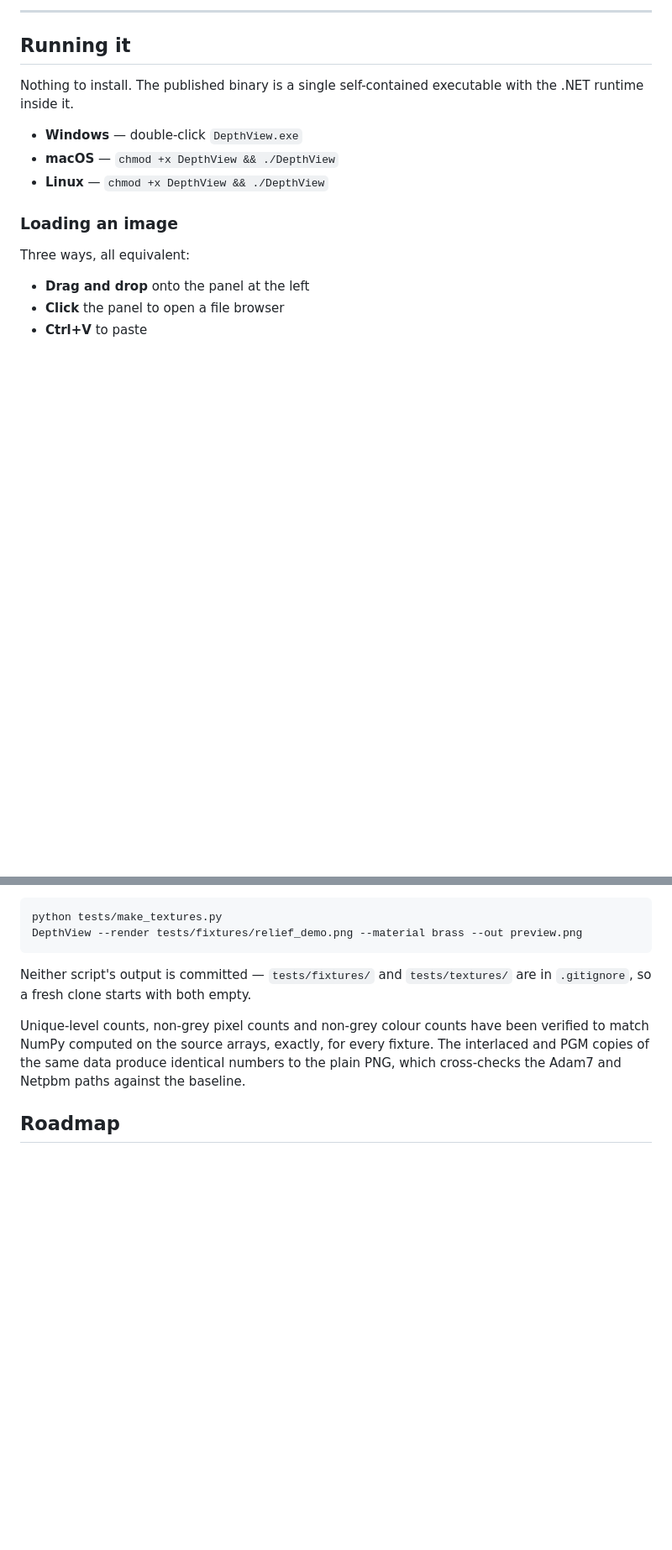
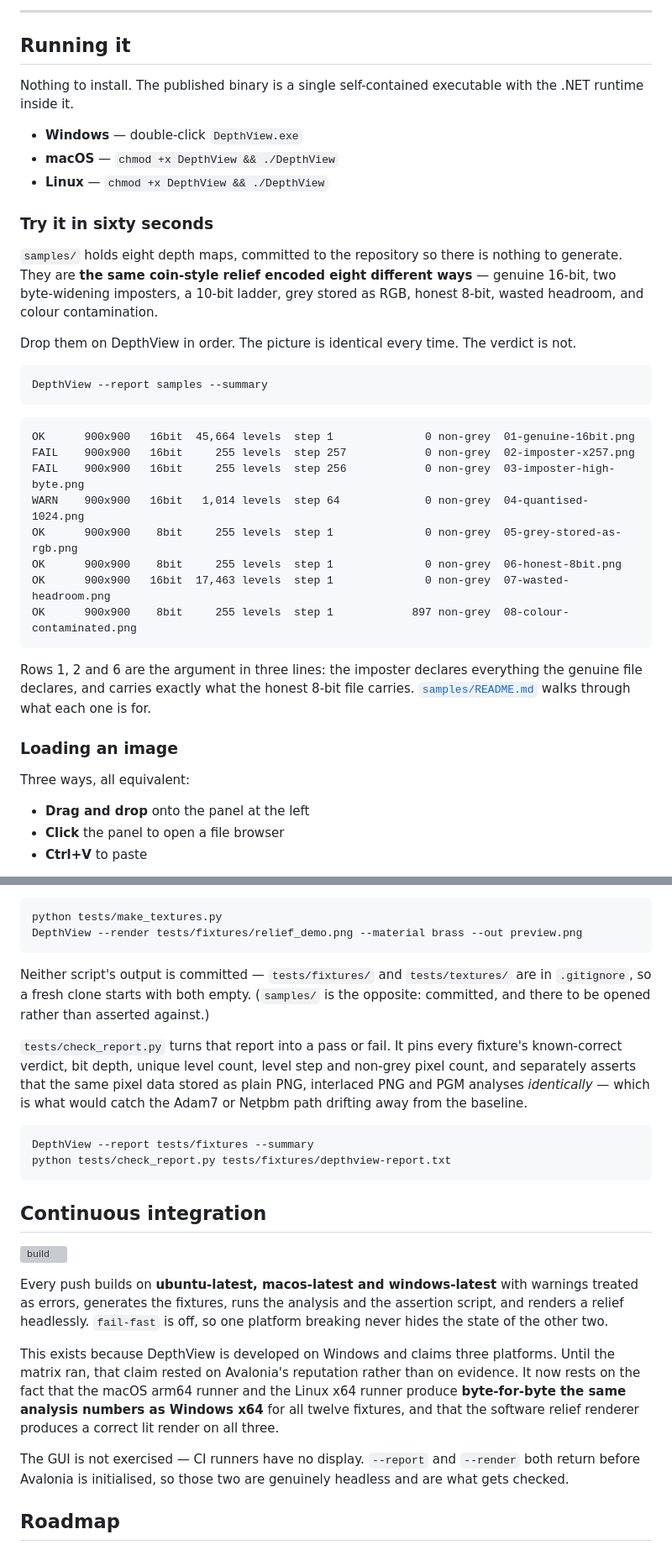
Before and after one commit to LeeGillie/DepthView, a Markdown page: README.md, 2 parts joined by grey strips. Shown at 84% size. GitHub-like rendering; blank space fills up the shorter version; grey boxes are pictures that could not be loaded.

````diff
--- a/README.md
+++ b/README.md
@@ -177,6 +180,34 @@ with the .NET runtime inside it.
 * **Windows** — double-click `DepthView.exe`
 * **macOS** — `chmod +x DepthView && ./DepthView`
 * **Linux** — `chmod +x DepthView && ./DepthView`
+
+### Try it in sixty seconds
+
+`samples/` holds eight depth maps, committed to the repository so there is nothing to
+generate. They are **the same coin-style relief encoded eight different ways** — genuine
+16-bit, two byte-widening imposters, a 10-bit ladder, grey stored as RGB, honest 8-bit,
+wasted headroom, and colour contamination.
+
+Drop them on DepthView in order. The picture is identical every time. The verdict is not.
+
+```
+DepthView --report samples --summary
+```
+
+```
+OK      900x900   16bit  45,664 levels  step 1              0 non-grey  01-genuine-16bit.png
+FAIL    900x900   16bit     255 levels  step 257            0 non-grey  02-imposter-x257.png
+FAIL    900x900   16bit     255 levels  step 256            0 non-grey  03-imposter-high-byte.png
+WARN    900x900   16bit   1,014 levels  step 64             0 non-grey  04-quantised-1024.png
+OK      900x900    8bit     255 levels  step 1              0 non-grey  05-grey-stored-as-rgb.png
+OK      900x900    8bit     255 levels  step 1              0 non-grey  06-honest-8bit.png
+OK      900x900   16bit  17,463 levels  step 1              0 non-grey  07-wasted-headroom.png
+OK      900x900    8bit     255 levels  step 1            897 non-grey  08-colour-contaminated.png
+```
+
+Rows 1, 2 and 6 are the argument in three lines: the imposter declares everything the
+genuine file declares, and carries exactly what the honest 8-bit file carries.
+[`samples/README.md`](samples/README.md) walks through what each one is for.
 
 ### Loading an image
 
@@ -483,12 +521,37 @@ DepthView --render tests/fixtures/relief_demo.png --material brass --out preview
 ```
 
 Neither script's output is committed — `tests/fixtures/` and `tests/textures/` are
-in `.gitignore`, so a fresh clone starts with both empty.
+in `.gitignore`, so a fresh clone starts with both empty. (`samples/` is the opposite:
+committed, and there to be opened rather than asserted against.)
 
-Unique-level counts, non-grey pixel counts and non-grey colour counts have been
-verified to match NumPy computed on the source arrays, exactly, for every fixture.
-The interlaced and PGM copies of the same data produce identical numbers to the
-plain PNG, which cross-checks the Adam7 and Netpbm paths against the baseline.
+`tests/check_report.py` turns that report into a pass or fail. It pins every fixture's
+known-correct verdict, bit depth, unique level count, level step and non-grey pixel count,
+and separately asserts that the same pixel data stored as plain PNG, interlaced PNG and PGM
+analyses *identically* — which is what would catch the Adam7 or Netpbm path drifting away
+from the baseline.
+
+```
+DepthView --report tests/fixtures --summary
+python tests/check_report.py tests/fixtures/depthview-report.txt
+```
+
+## Continuous integration
+
+[![build](https://github.com/LeeGillie/DepthView/actions/workflows/build.yml/badge.svg)](https://github.com/LeeGillie/DepthView/actions/workflows/build.yml)
+
+Every push builds on **ubuntu-latest, macos-latest and windows-latest** with warnings
+treated as errors, generates the fixtures, runs the analysis and the assertion script, and
+renders a relief headlessly. `fail-fast` is off, so one platform breaking never hides the
+state of the other two.
+
+This exists because DepthView is developed on Windows and claims three platforms. Until the
+matrix ran, that claim rested on Avalonia's reputation rather than on evidence. It now rests
+on the fact that the macOS arm64 runner and the Linux x64 runner produce **byte-for-byte the
+same analysis numbers as Windows x64** for all twelve fixtures, and that the software relief
+renderer produces a correct lit render on all three.
+
+The GUI is not exercised — CI runners have no display. `--report` and `--render` both return
+before Avalonia is initialised, so those two are genuinely headless and are what gets checked.
 
 ## Roadmap
 
````
Also changed, not shown: other parts of README.md (+10 -0 lines), TODO.md (+22 -14 lines), samples/README.md (added, +59 -0 lines).
